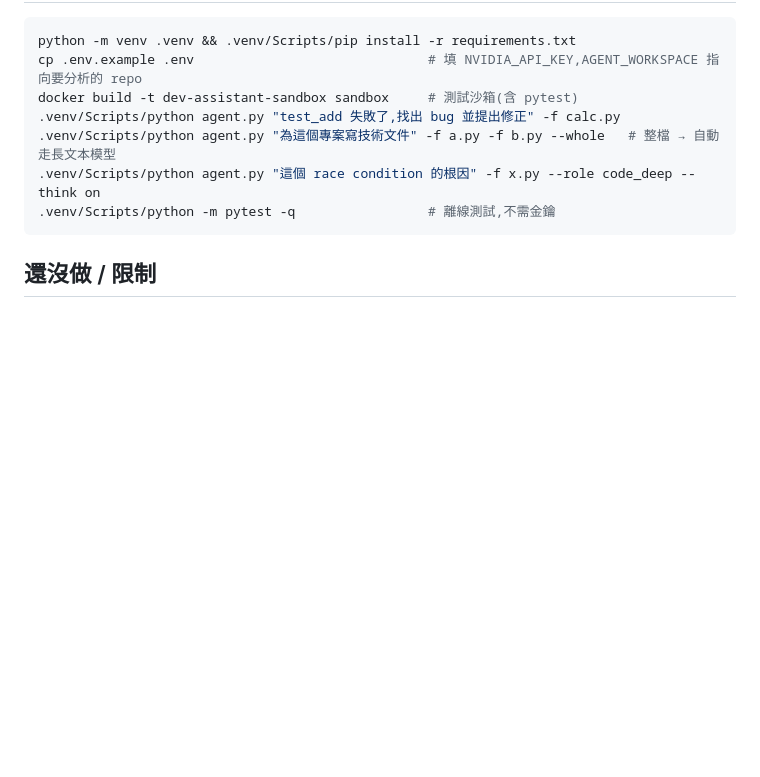
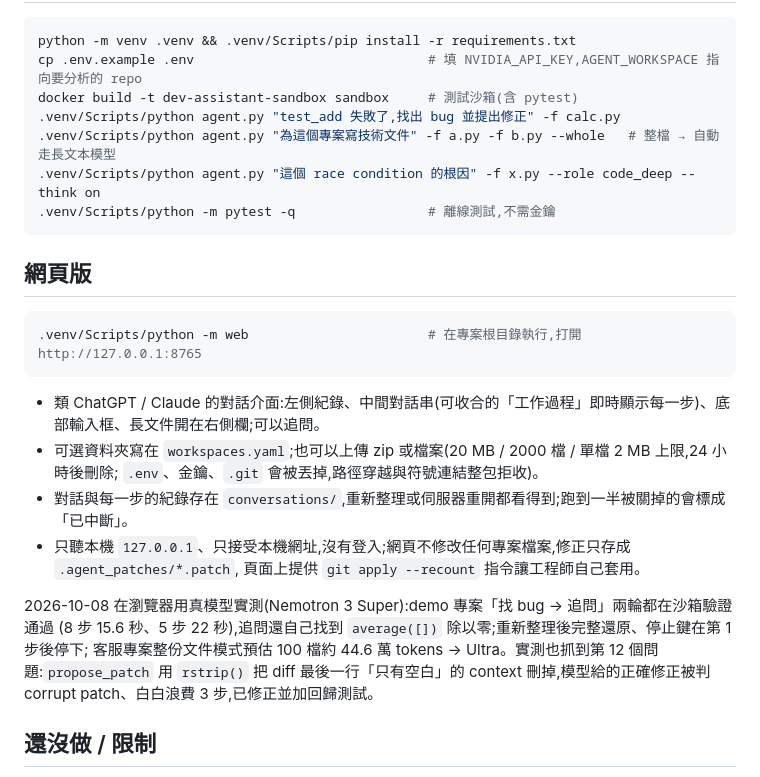
Before and after one commit to inform199751-crypto/nvidia-dev-assistant, a Markdown page: README.md, the part around the change. GitHub-like rendering; blank space fills up the shorter version.

Commit message:
docs: 網頁版使用說明與瀏覽器實測結果
Co-Authored-By: Claude Opus 5.5 <noreply@anthropic.com>

````diff
--- a/README.md
+++ b/README.md
@@ -69,6 +69,24 @@ docker build -t dev-assistant-sandbox sandbox     # 測試沙箱(含 pytest)
 .venv/Scripts/python -m pytest -q                 # 離線測試,不需金鑰
 ```
 
+## 網頁版
+
+```bash
+.venv/Scripts/python -m web                       # 在專案根目錄執行,打開 http://127.0.0.1:8765
+```
+
+- 類 ChatGPT / Claude 的對話介面:左側紀錄、中間對話串(可收合的「工作過程」即時顯示每一步)、底部輸入框、長文件開在右側欄;可以追問。
+- 可選資料夾寫在 `workspaces.yaml`;也可以上傳 zip 或檔案(20 MB / 2000 檔 / 單檔 2 MB 上限,24 小時後刪除;
+  `.env`、金鑰、`.git` 會被丟掉,路徑穿越與符號連結整包拒收)。
+- 對話與每一步的紀錄存在 `conversations/`,重新整理或伺服器重開都看得到;跑到一半被關掉的會標成「已中斷」。
+- 只聽本機 `127.0.0.1`、只接受本機網址,沒有登入;網頁不修改任何專案檔案,修正只存成 `.agent_patches/*.patch`,
+  頁面上提供 `git apply --recount` 指令讓工程師自己套用。
+
+2026-10-08 在瀏覽器用真模型實測(Nemotron 3 Super):demo 專案「找 bug → 追問」兩輪都在沙箱驗證通過
+(8 步 15.6 秒、5 步 22 秒),追問還自己找到 `average([])` 除以零;重新整理後完整還原、停止鍵在第 1 步後停下;
+客服專案整份文件模式預估 100 檔約 44.6 萬 tokens → Ultra。實測也抓到第 12 個問題:`propose_patch` 用 `rstrip()`
+把 diff 最後一行「只有空白」的 context 刪掉,模型給的正確修正被判 corrupt patch、白白浪費 3 步,已修正並加回歸測試。
+
 ## 還沒做 / 限制
 
 - **地端 NIM 沒實際部署過**:需要 GPU 伺服器。Ultra 550B 要 8×B200/H200 等級,建議第一階段用 Super 120B(FP8 約 2×H100)。
````
